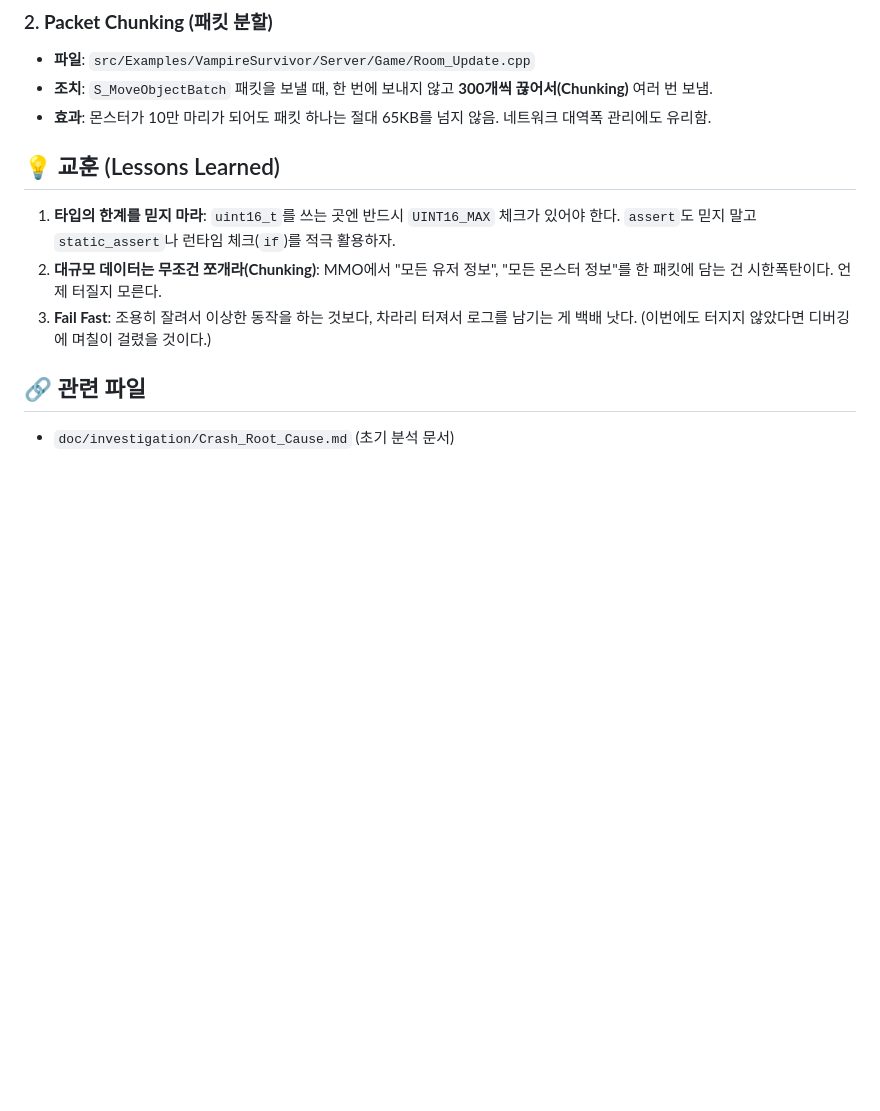
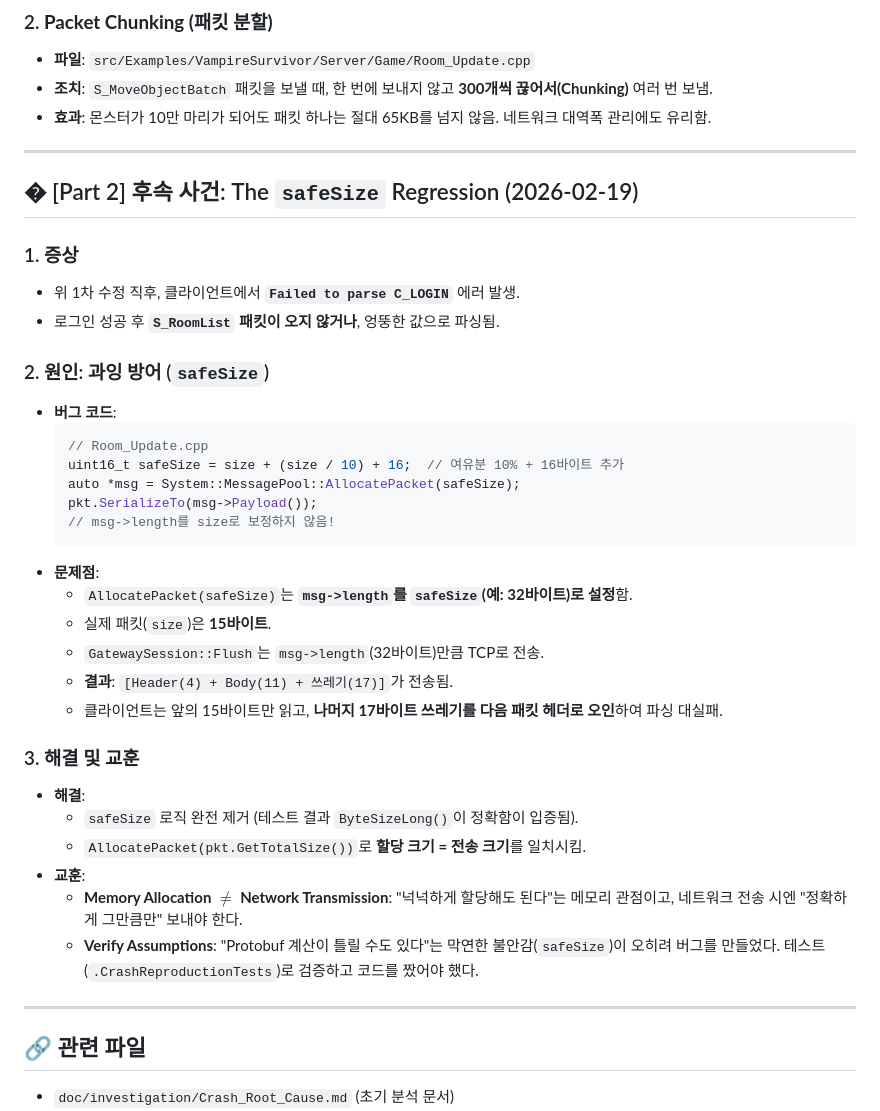
Before and after one commit to kybird/ToyServer2, a Markdown page: doc/learning/2026_02_19_Protobuf_Crash_Analysis.md, the part around the change. Drawn GitHub-style; blank space fills up the shorter version.

Commit message:
문서정리

````diff
--- a/doc/learning/2026_02_19_Protobuf_Crash_Analysis.md
+++ b/doc/learning/2026_02_19_Protobuf_Crash_Analysis.md
@@ -36,10 +36,39 @@
 - **조치**: `S_MoveObjectBatch` 패킷을 보낼 때, 한 번에 보내지 않고 **300개씩 끊어서(Chunking)** 여러 번 보냄.
 - **효과**: 몬스터가 10만 마리가 되어도 패킷 하나는 절대 65KB를 넘지 않음. 네트워크 대역폭 관리에도 유리함.
 
-## 💡 교훈 (Lessons Learned)
-1.  **타입의 한계를 믿지 마라**: `uint16_t`를 쓰는 곳엔 반드시 `UINT16_MAX` 체크가 있어야 한다. `assert`도 믿지 말고 `static_assert`나 런타임 체크(`if`)를 적극 활용하자.
-2.  **대규모 데이터는 무조건 쪼개라(Chunking)**: MMO에서 "모든 유저 정보", "모든 몬스터 정보"를 한 패킷에 담는 건 시한폭탄이다. 언제 터질지 모른다.
-3.  **Fail Fast**: 조용히 잘려서 이상한 동작을 하는 것보다, 차라리 터져서 로그를 남기는 게 백배 낫다. (이번에도 터지지 않았다면 디버깅에 며칠이 걸렸을 것이다.)
+---
+
+## �️ [Part 2] 후속 사건: The `safeSize` Regression (2026-02-19)
+
+### 1. 증상
+- 위 1차 수정 직후, 클라이언트에서 **`Failed to parse C_LOGIN`** 에러 발생.
+- 로그인 성공 후 **`S_RoomList` 패킷이 오지 않거나**, 엉뚱한 값으로 파싱됨.
+
+### 2. 원인: 과잉 방어 (`safeSize`)
+- **버그 코드**:
+    ```cpp
+    // Room_Update.cpp
+    uint16_t safeSize = size + (size / 10) + 16;  // 여유분 10% + 16바이트 추가
+    auto *msg = System::MessagePool::AllocatePacket(safeSize);
+    pkt.SerializeTo(msg->Payload());
+    // msg->length를 size로 보정하지 않음!
+    ```
+- **문제점**:
+    - `AllocatePacket(safeSize)`는 **`msg->length`를 `safeSize`(예: 32바이트)로 설정**함.
+    - 실제 패킷(`size`)은 **15바이트**.
+    - `GatewaySession::Flush`는 `msg->length`(32바이트)만큼 TCP로 전송.
+    - **결과**: `[Header(4) + Body(11) + 쓰레기(17)]`가 전송됨.
+    - 클라이언트는 앞의 15바이트만 읽고, **나머지 17바이트 쓰레기를 다음 패킷 헤더로 오인**하여 파싱 대실패.
+
+### 3. 해결 및 교훈
+- **해결**:
+    - `safeSize` 로직 완전 제거 (테스트 결과 `ByteSizeLong()`이 정확함이 입증됨).
+    - `AllocatePacket(pkt.GetTotalSize())`로 **할당 크기 = 전송 크기**를 일치시킴.
+- **교훈**:
+    - **Memory Allocation $\neq$ Network Transmission**: "넉넉하게 할당해도 된다"는 메모리 관점이고, 네트워크 전송 시엔 "정확하게 그만큼만" 보내야 한다.
+    - **Verify Assumptions**: "Protobuf 계산이 틀릴 수도 있다"는 막연한 불안감(`safeSize`)이 오히려 버그를 만들었다. 테스트(`.CrashReproductionTests`)로 검증하고 코드를 짰어야 했다.
+
+---
 
 ## 🔗 관련 파일
 - `doc/investigation/Crash_Root_Cause.md` (초기 분석 문서)
````
